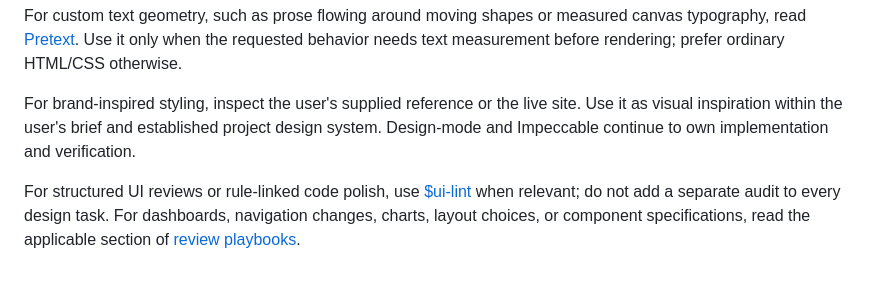
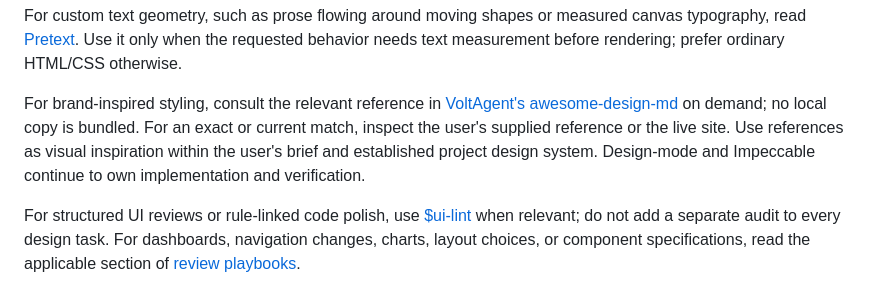
Before and after one commit to exiao/product-factory, a Markdown page: skills/design-mode/SKILL.md, the part around the change. Rendered like a GitHub page.

Commit message:
Link Design Mode to upstream brand references on demand

```diff
--- a/skills/design-mode/SKILL.md
+++ b/skills/design-mode/SKILL.md
@@ -42,7 +42,7 @@ For optional exploration techniques, read [creative exploration](references/crea
 
 For custom text geometry, such as prose flowing around moving shapes or measured canvas typography, read [Pretext](references/pretext.md). Use it only when the requested behavior needs text measurement before rendering; prefer ordinary HTML/CSS otherwise.
 
-For brand-inspired styling, inspect the user's supplied reference or the live site. Use it as visual inspiration within the user's brief and established project design system. Design-mode and Impeccable continue to own implementation and verification.
+For brand-inspired styling, consult the relevant reference in [VoltAgent's awesome-design-md](https://github.com/VoltAgent/awesome-design-md) on demand; no local copy is bundled. For an exact or current match, inspect the user's supplied reference or the live site. Use references as visual inspiration within the user's brief and established project design system. Design-mode and Impeccable continue to own implementation and verification.
 
 For structured UI reviews or rule-linked code polish, use [$ui-lint](../ui-lint/SKILL.md) when relevant; do not add a separate audit to every design task. For dashboards, navigation changes, charts, layout choices, or component specifications, read the applicable section of [review playbooks](references/review-playbooks.md).
 
```
